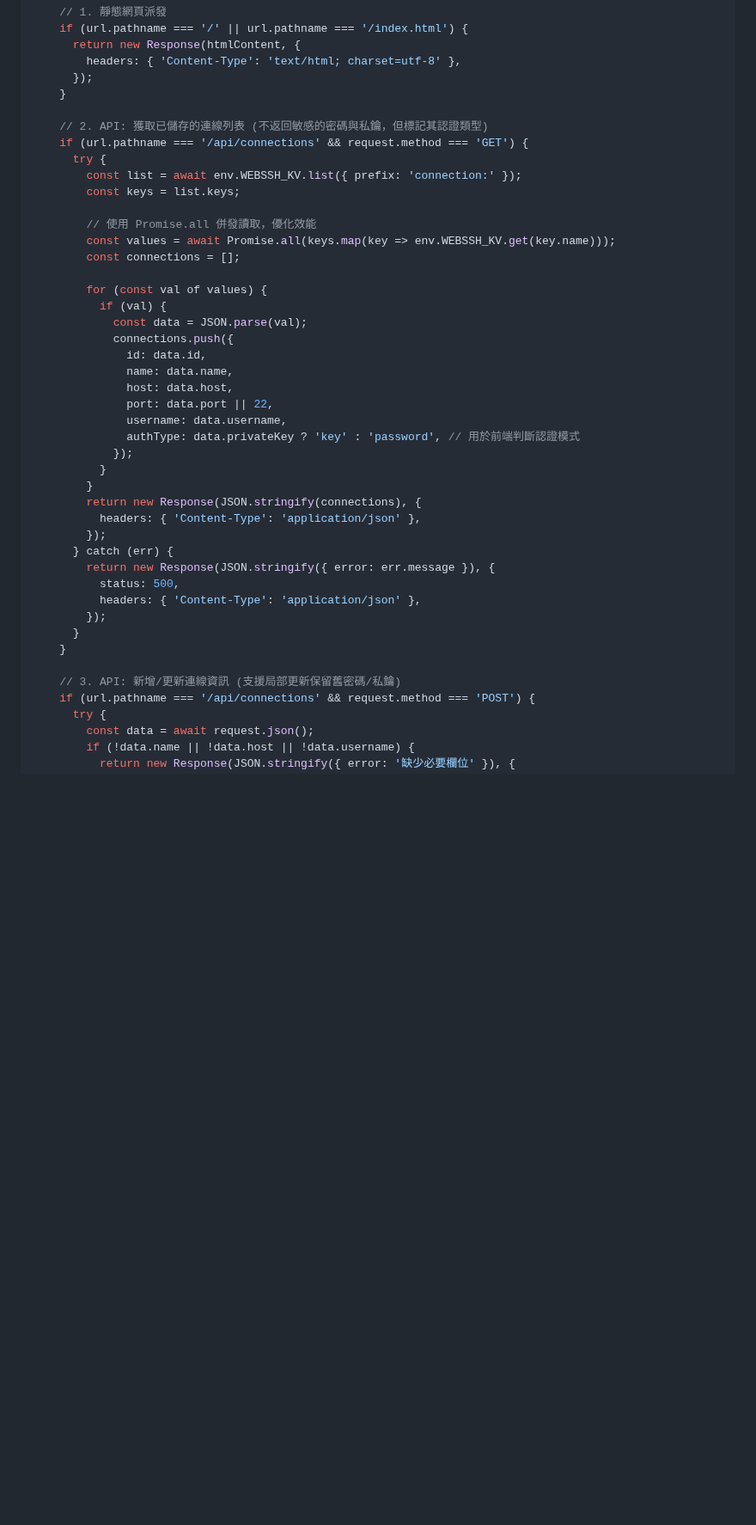
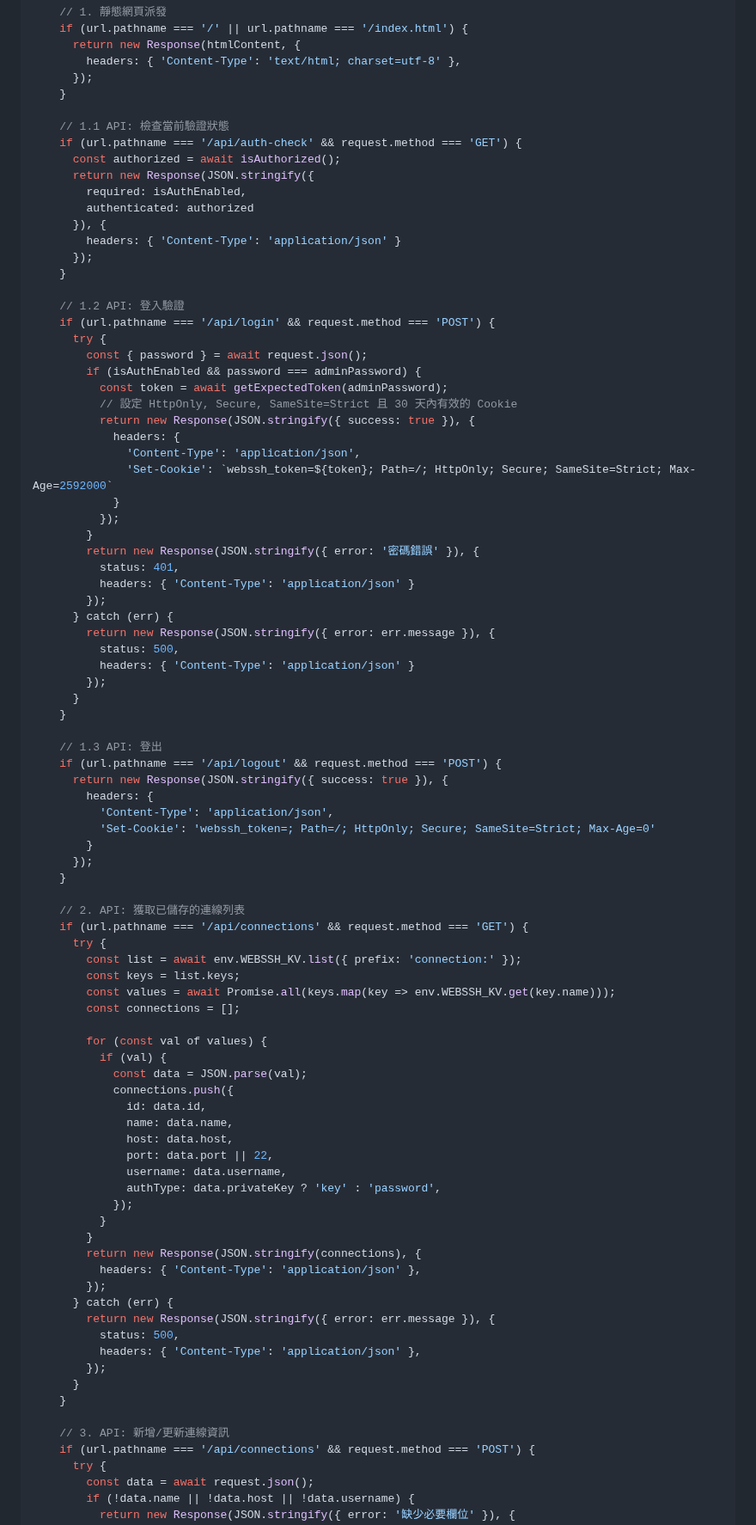
Before and after one commit to sammy0101/cf-webssh, a Markdown page: combined_project_code.md, the part around one of its changes. Shown at 86% size. Drawn GitHub-style; blank space fills up the shorter version.

```diff
--- a/combined_project_code.md
+++ b/combined_project_code.md
@@ -95,13 +137,58 @@ export default {
       });
     }
 
-    // 2. API: 獲取已儲存的連線列表 (不返回敏感的密碼與私鑰，但標記其認證類型)
+    // 1.1 API: 檢查當前驗證狀態
+    if (url.pathname === '/api/auth-check' && request.method === 'GET') {
+      const authorized = await isAuthorized();
+      return new Response(JSON.stringify({
+        required: isAuthEnabled,
+        authenticated: authorized
+      }), {
+        headers: { 'Content-Type': 'application/json' }
+      });
+    }
+
+    // 1.2 API: 登入驗證
+    if (url.pathname === '/api/login' && request.method === 'POST') {
+      try {
+        const { password } = await request.json();
+        if (isAuthEnabled && password === adminPassword) {
+          const token = await getExpectedToken(adminPassword);
+          // 設定 HttpOnly, Secure, SameSite=Strict 且 30 天內有效的 Cookie
+          return new Response(JSON.stringify({ success: true }), {
+            headers: {
+              'Content-Type': 'application/json',
+              'Set-Cookie': `webssh_token=${token}; Path=/; HttpOnly; Secure; SameSite=Strict; Max-Age=2592000`
+            }
+          });
+        }
+        return new Response(JSON.stringify({ error: '密碼錯誤' }), {
+          status: 401,
+          headers: { 'Content-Type': 'application/json' }
+        });
+      } catch (err) {
+        return new Response(JSON.stringify({ error: err.message }), {
+          status: 500,
+          headers: { 'Content-Type': 'application/json' }
+        });
+      }
+    }
+
+    // 1.3 API: 登出
+    if (url.pathname === '/api/logout' && request.method === 'POST') {
+      return new Response(JSON.stringify({ success: true }), {
+        headers: {
+          'Content-Type': 'application/json',
+          'Set-Cookie': 'webssh_token=; Path=/; HttpOnly; Secure; SameSite=Strict; Max-Age=0'
+        }
+      });
+    }
+
+    // 2. API: 獲取已儲存的連線列表
     if (url.pathname === '/api/connections' && request.method === 'GET') {
       try {
         const list = await env.WEBSSH_KV.list({ prefix: 'connection:' });
         const keys = list.keys;
-
-        // 使用 Promise.all 併發讀取，優化效能
         const values = await Promise.all(keys.map(key => env.WEBSSH_KV.get(key.name)));
         const connections = [];
 
@@ -114,7 +201,7 @@ export default {
               host: data.host,
               port: data.port || 22,
               username: data.username,
-              authType: data.privateKey ? 'key' : 'password', // 用於前端判斷認證模式
+              authType: data.privateKey ? 'key' : 'password',
             });
           }
         }
@@ -129,7 +216,7 @@ export default {
       }
     }
 
-    // 3. API: 新增/更新連線資訊 (支援局部更新保留舊密碼/私鑰)
+    // 3. API: 新增/更新連線資訊
     if (url.pathname === '/api/connections' && request.method === 'POST') {
       try {
         const data = await request.json();
```
Also changed, not shown: other parts of combined_project_code.md (+44 -12 lines).
